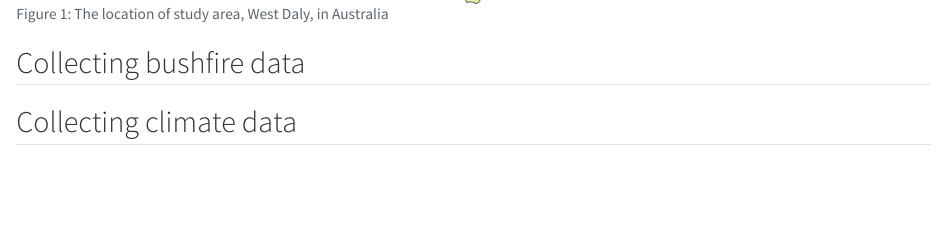
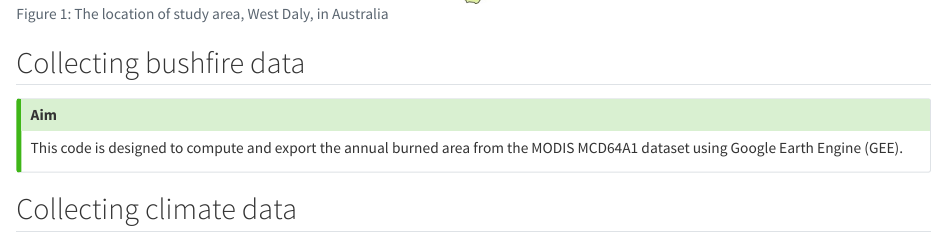
Before and after one commit to ausgis/igarss25ss, a Quarto document (sec1.qmd): the page in a window 1100 px wide, from 570 px down. Rendered offline with R 4.5, knitr and Pandoc in place of Quarto, with nearby package versions.

Commit message:
add aim for sec1.2

```diff
--- a/_quarto.yml
+++ b/_quarto.yml
@@ -44,13 +44,13 @@ knitr:
 
 format:
   html:
-    number-sections: true
     number-depth: 3
     theme: cosmo
     code-fold: false
     code-summary: "Code"
     code-tools: true
     code-link: true
+    css: styles.css
     knitr:
       opts_chunk:
         out.width: 100%
--- a/sec1.qmd
+++ b/sec1.qmd
@@ -9,4 +9,9 @@ knitr::include_graphics("figures/study_area.jpg")
 
 ## Collecting bushfire data
 
+::: {.callout-tip title="Aim"}
+This code is designed to compute and export the annual burned area from the MODIS MCD64A1 dataset using Google Earth Engine (GEE).
+:::
+
+
 ## Collecting climate data
```
Also changed, not shown: docs/search.json, 1 other file.
